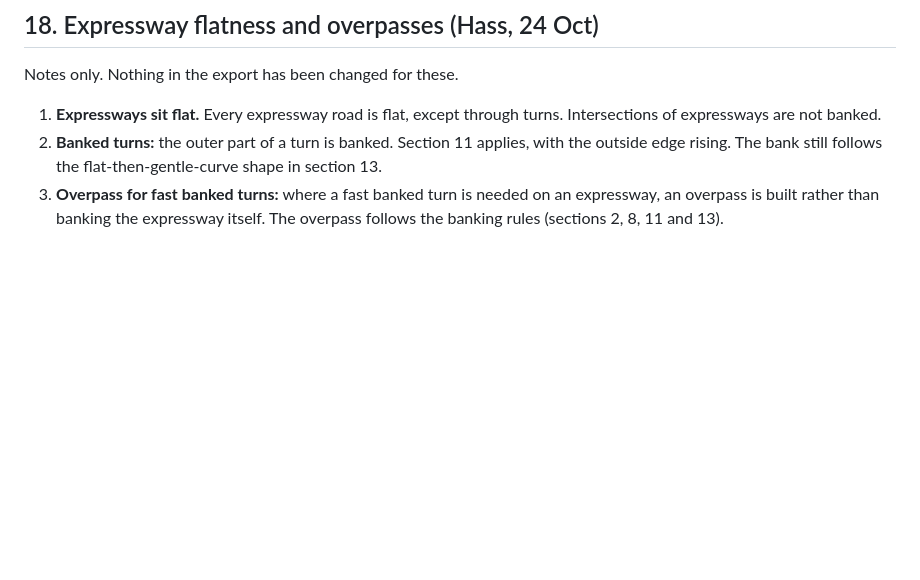
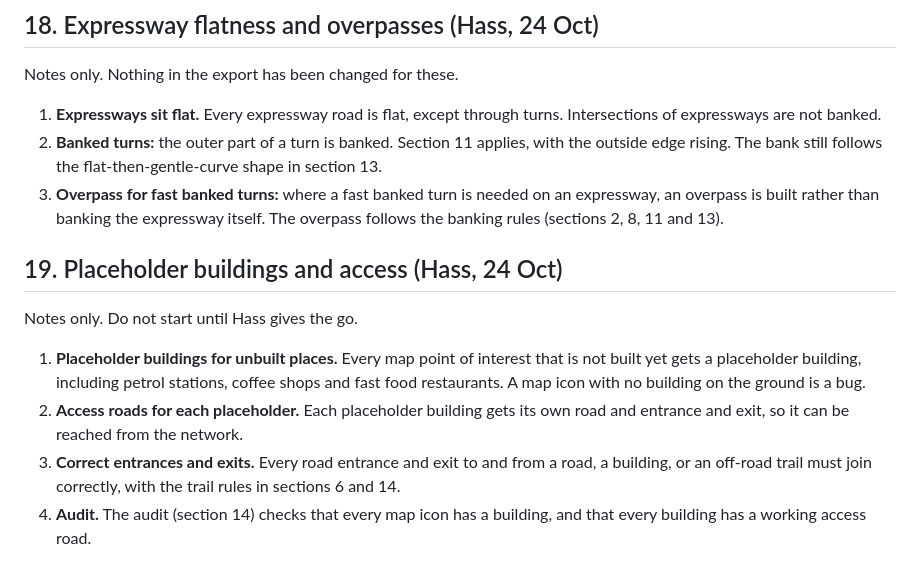
Before and after one commit to lampshadelight/terminal-island, a Markdown page: racing-game/design/map-rules.md, the part around the change. GitHub-like rendering; blank space fills up the shorter version.

Commit message:
Add placeholder building and access rules notes from Hass (not started)
Claude-Session: https://claude.ai/code/session_01AGQwxsDPajJsDysA3PDSS6

```diff
--- a/racing-game/design/map-rules.md
+++ b/racing-game/design/map-rules.md
@@ -200,3 +200,12 @@ Notes only. Nothing in the export has been changed for these.
 1. **Expressways sit flat.** Every expressway road is flat, except through turns. Intersections of expressways are not banked.
 2. **Banked turns:** the outer part of a turn is banked. Section 11 applies, with the outside edge rising. The bank still follows the flat-then-gentle-curve shape in section 13.
 3. **Overpass for fast banked turns:** where a fast banked turn is needed on an expressway, an overpass is built rather than banking the expressway itself. The overpass follows the banking rules (sections 2, 8, 11 and 13).
+
+## 19. Placeholder buildings and access (Hass, 24 Oct)
+
+Notes only. Do not start until Hass gives the go.
+
+1. **Placeholder buildings for unbuilt places.** Every map point of interest that is not built yet gets a placeholder building, including petrol stations, coffee shops and fast food restaurants. A map icon with no building on the ground is a bug.
+2. **Access roads for each placeholder.** Each placeholder building gets its own road and entrance and exit, so it can be reached from the network.
+3. **Correct entrances and exits.** Every road entrance and exit to and from a road, a building, or an off-road trail must join correctly, with the trail rules in sections 6 and 14.
+4. **Audit.** The audit (section 14) checks that every map icon has a building, and that every building has a working access road.
```
